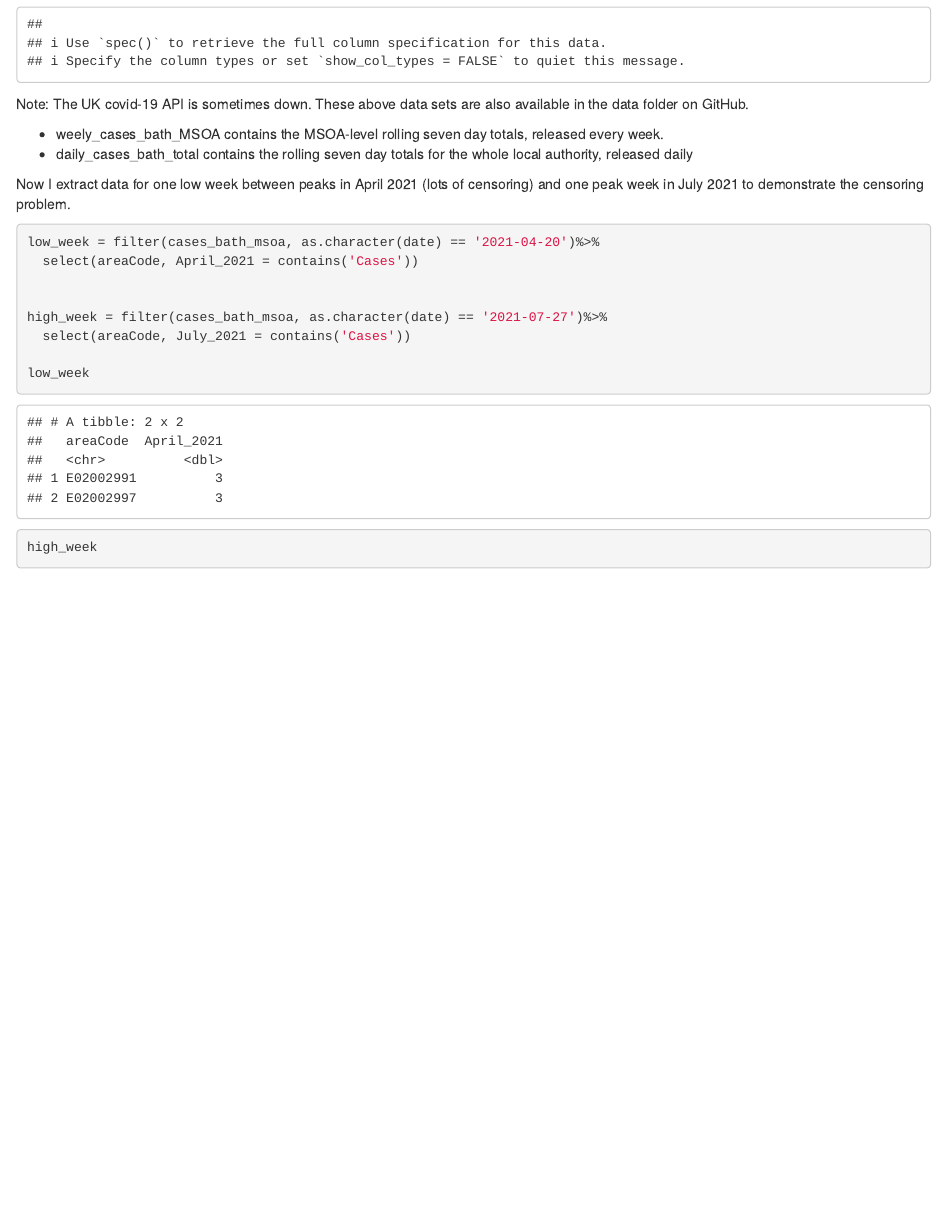
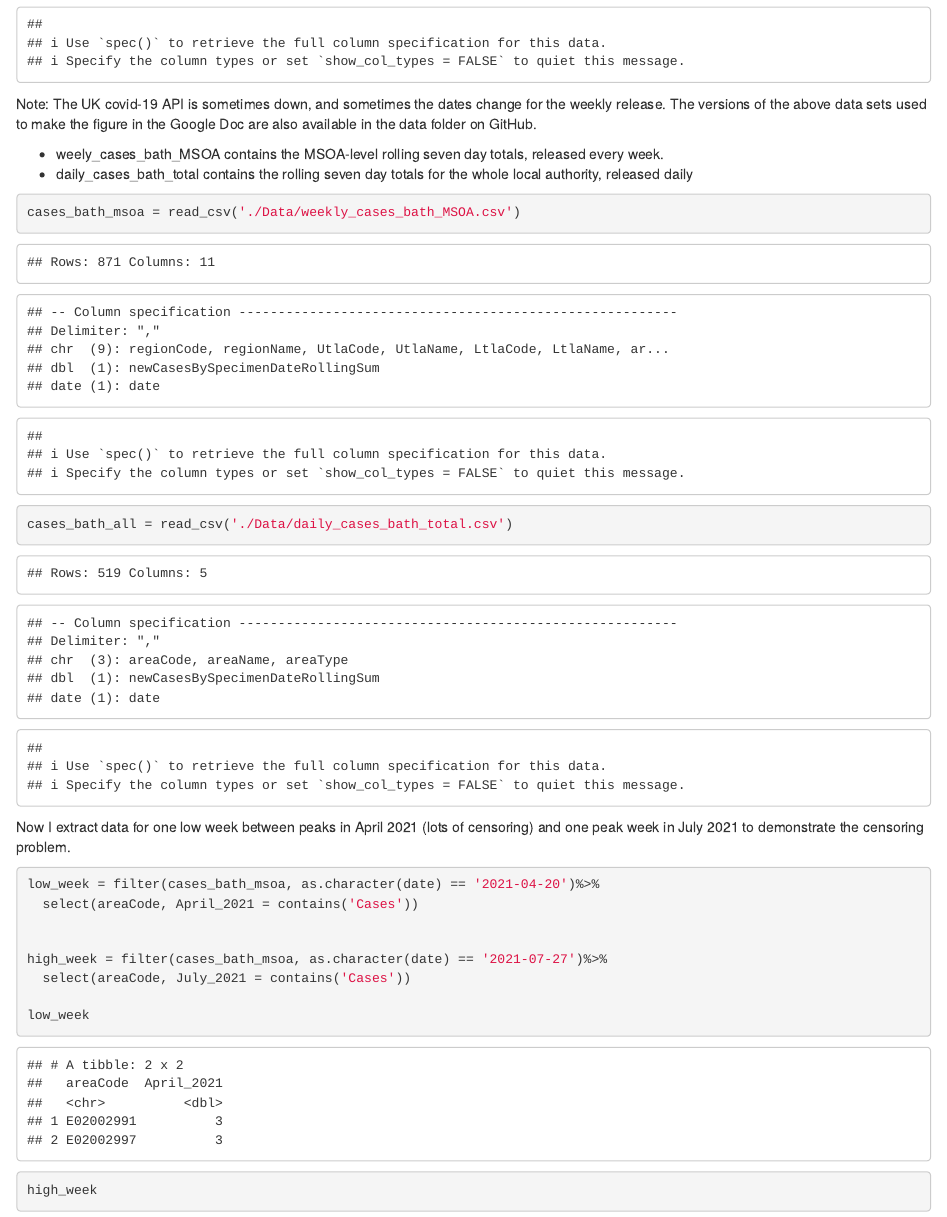
Before and after one commit to smithtr/SpatialHealthOGH, an R Markdown document (Challange_Question/Challenge_Question.Rmd): the page in a window 1100 px wide, from 1110 px down. The pictures show the output file Challange_Question/Challenge_Question.html that the author committed with the source, opened offline.

Commit message:
api dates clash

````diff
--- a/Challange_Question/Challenge_Question.Rmd
+++ b/Challange_Question/Challenge_Question.Rmd
@@ -29,11 +29,15 @@ Next get data for the whole local authority: rolling seven day totals, released
 ```{r}
 cases_bath_all = read_csv('https://api.coronavirus.data.gov.uk/v2/data?areaType=utla&areaCode=E06000022&metric=newCasesBySpecimenDateRollingSum&format=csv')
 ```
-Note: The UK covid-19 API is sometimes down. These above data sets are also available
-in the data folder on GitHub.
+Note: The UK covid-19 API is sometimes down, and sometimes the dates change for the weekly release. The versions of the above data sets used to make the figure in the Google Doc are also available in the data folder on GitHub.
 
   * weely_cases_bath_MSOA contains the MSOA-level rolling seven day totals, released every week.
   * daily_cases_bath_total contains the rolling seven day totals for the whole local authority, released daily
+
+```{r}
+cases_bath_msoa = read_csv('./Data/weekly_cases_bath_MSOA.csv')
+cases_bath_all = read_csv('./Data/daily_cases_bath_total.csv')
+```
 
 
 Now I extract data for one low week between peaks in April 2021 (lots of censoring)
````
Also changed, not shown: Challange_Question/Challenge_Question.html, Challange_Question/Challenge_Question.md, Challange_Question/Challenge_Question_files/figure-html/unnamed-chunk-8-1.png, Challange_Question/Challenge_Question_files/figure-html/unnamed-chunk-9-1.png (added).
